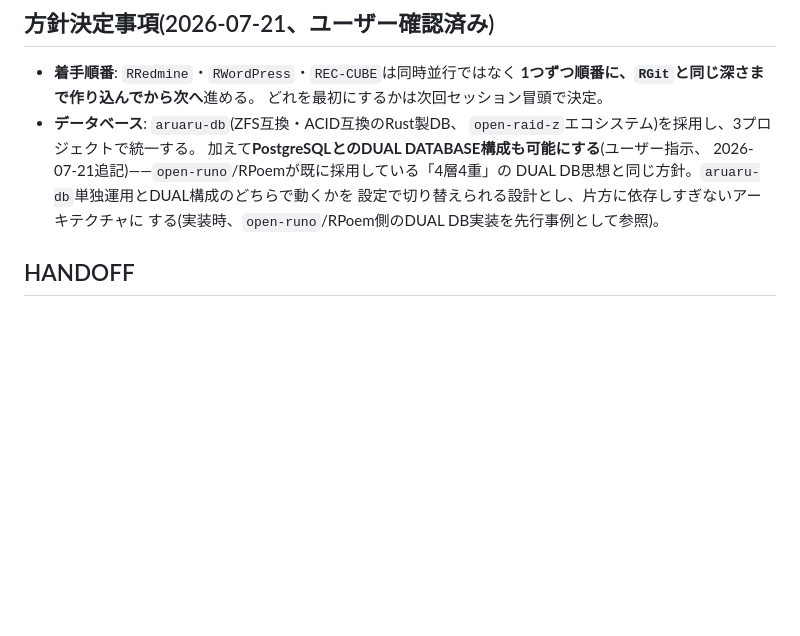
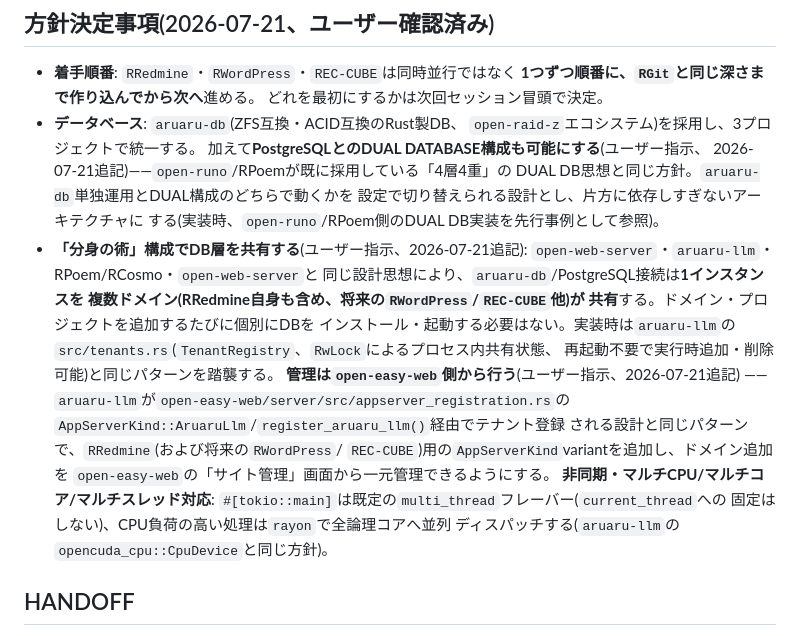
Before and after one commit to aon-co-jp/RS-Red, a Markdown page: CLAUDE.md, the part around the change. GitHub-like rendering; blank space fills up the shorter version.

Commit message:
DB layer: shadow-clone (bunshin) tenant sharing via open-easy-web, async multi-core

```diff
--- a/CLAUDE.md
+++ b/CLAUDE.md
@@ -45,6 +45,24 @@ VPS上の作業パス: `/root/RRedmine`(空フォルダ作成済み、2026-07-21
   DUAL DB思想と同じ方針。`aruaru-db`単独運用とDUAL構成のどちらで動くかを
   設定で切り替えられる設計とし、片方に依存しすぎないアーキテクチャに
   する(実装時、`open-runo`/RPoem側のDUAL DB実装を先行事例として参照)。
+- **「分身の術」構成でDB層を共有する**(ユーザー指示、2026-07-21追記):
+  `open-web-server`・`aruaru-llm`・RPoem/RCosmo・`open-web-server`と
+  同じ設計思想により、`aruaru-db`/PostgreSQL接続は**1インスタンスを
+  複数ドメイン(RRedmine自身も含め、将来の`RWordPress`/`REC-CUBE`他)が
+  共有**する。ドメイン・プロジェクトを追加するたびに個別にDBを
+  インストール・起動する必要はない。実装時は`aruaru-llm`の
+  `src/tenants.rs`(`TenantRegistry`、`RwLock`によるプロセス内共有状態、
+  再起動不要で実行時追加・削除可能)と同じパターンを踏襲する。
+  **管理は`open-easy-web`側から行う**(ユーザー指示、2026-07-21追記)
+  ——`aruaru-llm`が`open-easy-web/server/src/appserver_registration.rs`の
+  `AppServerKind::AruaruLlm`/`register_aruaru_llm()`経由でテナント登録
+  される設計と同じパターンで、`RRedmine`(および将来の`RWordPress`/
+  `REC-CUBE`)用の`AppServerKind`variantを追加し、ドメイン追加を
+  `open-easy-web`の「サイト管理」画面から一元管理できるようにする。
+  **非同期・マルチCPU/マルチコア/マルチスレッド対応**:
+  `#[tokio::main]`は既定の`multi_thread`フレーバー(`current_thread`への
+  固定はしない)、CPU負荷の高い処理は`rayon`で全論理コアへ並列
+  ディスパッチする(`aruaru-llm`の`opencuda_cpu::CpuDevice`と同じ方針)。
 
 ## HANDOFF
 
```
